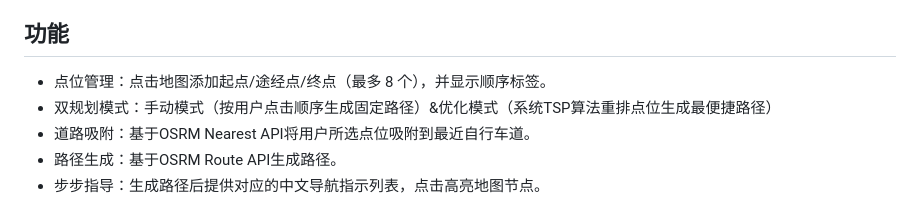
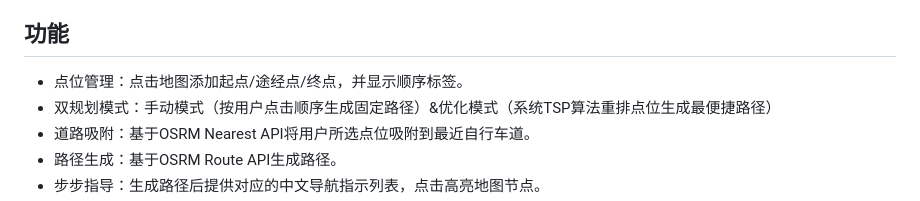
Before and after one commit to Wenqian-0027/-OSRM-Web-, a Markdown page: README.md, the part around the change. GitHub-like rendering.

```diff
--- a/README.md
+++ b/README.md
@@ -7,7 +7,7 @@
   1）手动模式：用户自定义点位顺序生成路径。2）优化模式：系统根据用户选择的点位自动规划最便捷的路径。
 
 ## 功能
-- 点位管理：点击地图添加起点/途经点/终点（最多 8 个），并显示顺序标签。
+- 点位管理：点击地图添加起点/途经点/终点，并显示顺序标签。
 - 双规划模式：手动模式（按用户点击顺序生成固定路径）&优化模式（系统TSP算法重排点位生成最便捷路径）
 - 道路吸附：基于OSRM Nearest API将用户所选点位吸附到最近自行车道。
 - 路径生成：基于OSRM Route API生成路径。
```
